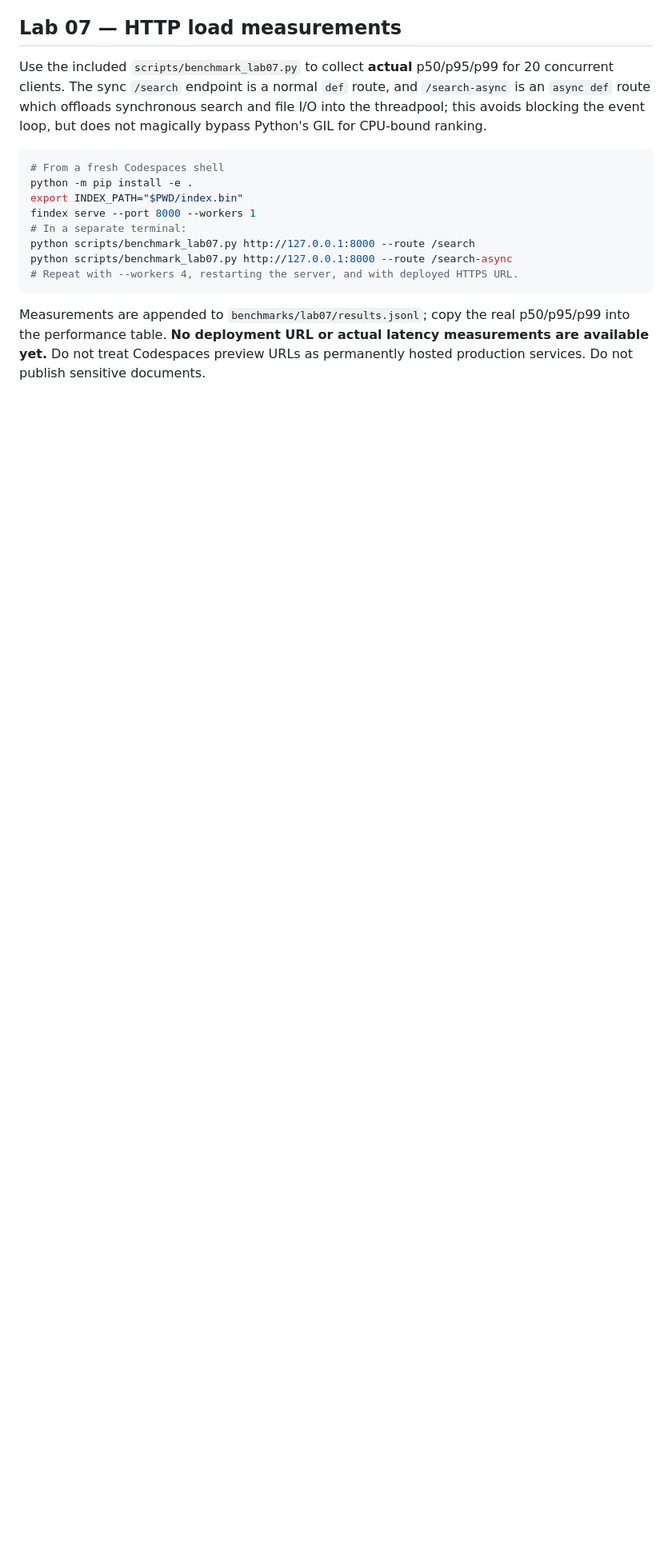
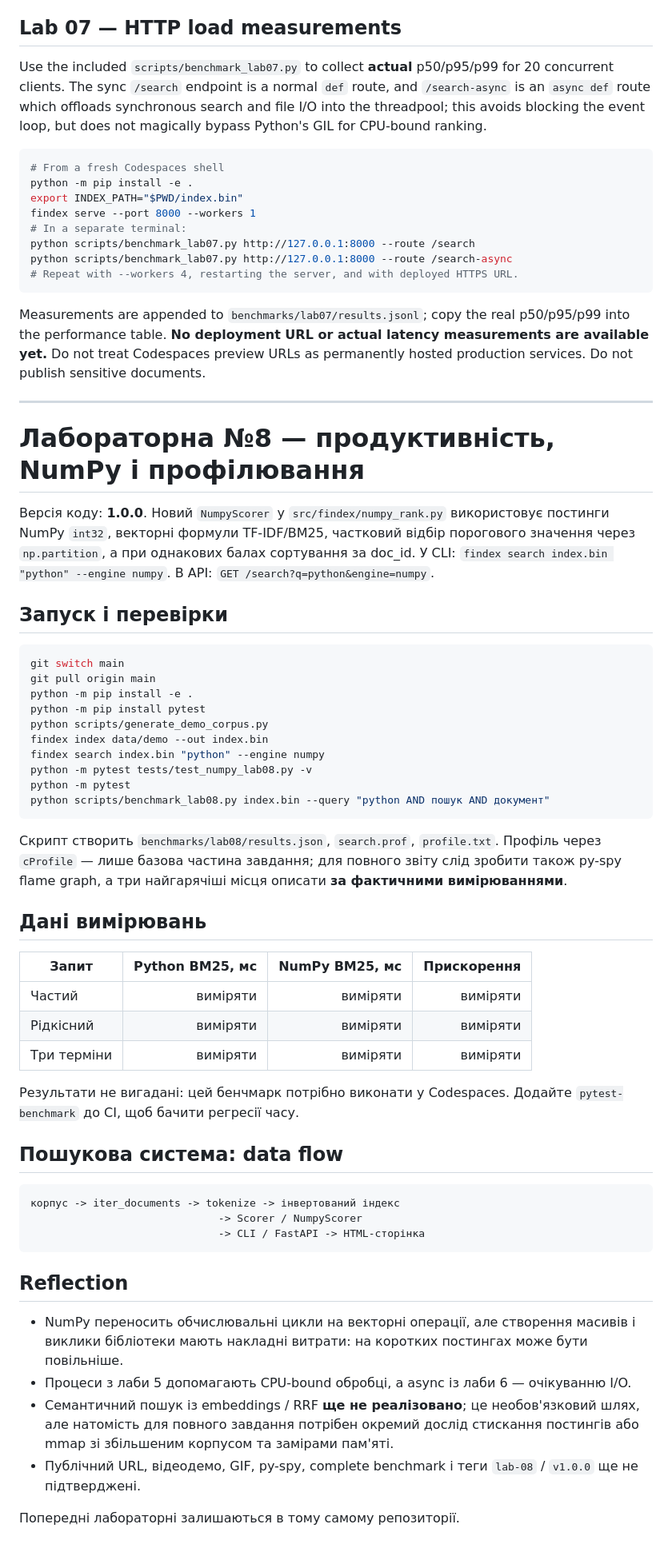
Before and after one commit to illiadobrynchuk006-sys/findex1, a Markdown page: README.md, the part around the change. Shown at 80% size. GitHub-like rendering; blank space fills up the shorter version.

Commit message:
Lab 08: document NumPy scorer, profiling and remaining submission items

````diff
--- a/README.md
+++ b/README.md
@@ -562,3 +562,65 @@ Measurements are appended to `benchmarks/lab07/results.jsonl`; copy the real
 p50/p95/p99 into the performance table. **No deployment URL or actual latency
 measurements are available yet.** Do not treat Codespaces preview URLs as
 permanently hosted production services. Do not publish sensitive documents.
+
+---
+
+# Лабораторна №8 — продуктивність, NumPy і профілювання
+
+Версія коду: **1.0.0**. Новий `NumpyScorer` у `src/findex/numpy_rank.py` використовує
+постинги NumPy `int32`, векторні формули TF-IDF/BM25, частковий відбір
+порогового значення через `np.partition`, а при однакових балах сортування за doc_id.
+У CLI: `findex search index.bin "python" --engine numpy`.
+В API: `GET /search?q=python&engine=numpy`.
+
+## Запуск і перевірки
+
+```bash
+git switch main
+git pull origin main
+python -m pip install -e .
+python -m pip install pytest
+python scripts/generate_demo_corpus.py
+findex index data/demo --out index.bin
+findex search index.bin "python" --engine numpy
+python -m pytest tests/test_numpy_lab08.py -v
+python -m pytest
+python scripts/benchmark_lab08.py index.bin --query "python AND пошук AND документ"
+```
+
+Скрипт створить `benchmarks/lab08/results.json`, `search.prof`, `profile.txt`.
+Профіль через `cProfile` — лише базова частина завдання; для повного звіту
+слід зробити також py-spy flame graph, а три найгарячіші місця описати **за фактичними
+вимірюваннями**.
+
+## Дані вимірювань
+
+| Запит | Python BM25, мс | NumPy BM25, мс | Прискорення |
+|---|---:|---:|---:|
+| Частий | виміряти | виміряти | виміряти |
+| Рідкісний | виміряти | виміряти | виміряти |
+| Три терміни | виміряти | виміряти | виміряти |
+
+Результати не вигадані: цей бенчмарк потрібно виконати у Codespaces.
+Додайте `pytest-benchmark` до CI, щоб бачити регресії часу.
+
+## Пошукова система: data flow
+
+```text
+корпус -> iter_documents -> tokenize -> інвертований індекс
+                              -> Scorer / NumpyScorer
+                              -> CLI / FastAPI -> HTML-сторінка
+```
+
+## Reflection
+
+- NumPy переносить обчислювальні цикли на векторні операції, але створення масивів
+  і виклики бібліотеки мають накладні витрати: на коротких постингах може бути повільніше.
+- Процеси з лаби 5 допомагають CPU-bound обробці, а async із лаби 6 — очікуванню I/O.
+- Семантичний пошук із embeddings / RRF **ще не реалізовано**; це необов'язковий
+  шлях, але натомість для повного завдання потрібен окремий дослід стискання постингів
+  або mmap зі збільшеним корпусом та замірами пам'яті.
+- Публічний URL, відеодемо, GIF, py-spy, complete benchmark і теги
+  `lab-08` / `v1.0.0` ще не підтверджені.
+
+Попередні лабораторні залишаються в тому самому репозиторії.
````
